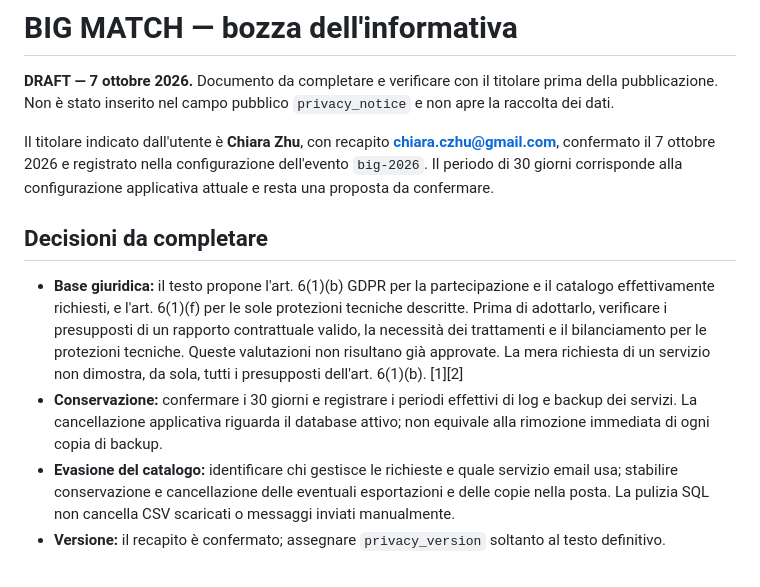
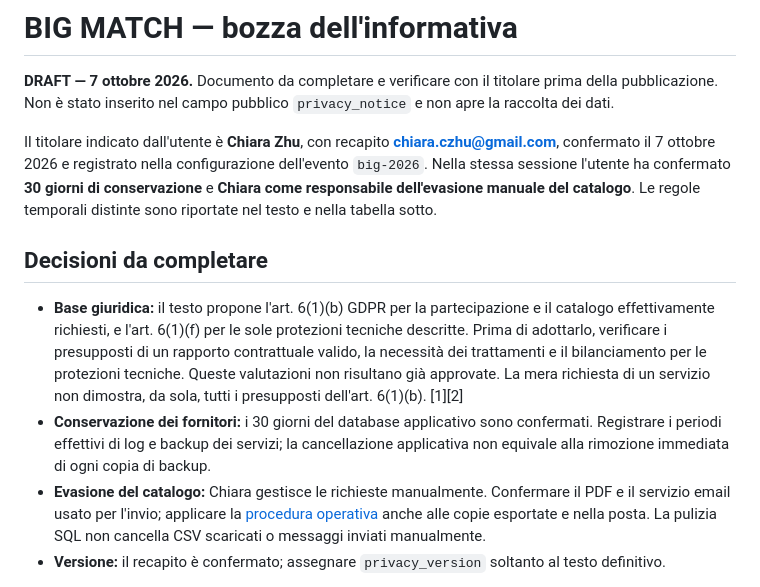
Before and after one commit to emilioquattrini/big-match, a Markdown page: docs/PRIVACY_NOTICE_DRAFT.md, the part around the change. GitHub-like rendering.

Commit message:
Record confirmed retention and catalogue fulfilment procedure

```diff
--- a/docs/PRIVACY_NOTICE_DRAFT.md
+++ b/docs/PRIVACY_NOTICE_DRAFT.md
@@ -2,13 +2,13 @@
 
 **DRAFT — 7 ottobre 2026.** Documento da completare e verificare con il titolare prima della pubblicazione. Non è stato inserito nel campo pubblico `privacy_notice` e non apre la raccolta dei dati.
 
-Il titolare indicato dall'utente è **Chiara Zhu**, con recapito **chiara.czhu@gmail.com**, confermato il 7 ottobre 2026 e registrato nella configurazione dell'evento `big-2026`. Il periodo di 30 giorni corrisponde alla configurazione applicativa attuale e resta una proposta da confermare.
+Il titolare indicato dall'utente è **Chiara Zhu**, con recapito **chiara.czhu@gmail.com**, confermato il 7 ottobre 2026 e registrato nella configurazione dell'evento `big-2026`. Nella stessa sessione l'utente ha confermato **30 giorni di conservazione** e **Chiara come responsabile dell'evasione manuale del catalogo**. Le regole temporali distinte sono riportate nel testo e nella tabella sotto.
 
 ## Decisioni da completare
 
 - **Base giuridica:** il testo propone l'art. 6(1)(b) GDPR per la partecipazione e il catalogo effettivamente richiesti, e l'art. 6(1)(f) per le sole protezioni tecniche descritte. Prima di adottarlo, verificare i presupposti di un rapporto contrattuale valido, la necessità dei trattamenti e il bilanciamento per le protezioni tecniche. Queste valutazioni non risultano già approvate. La mera richiesta di un servizio non dimostra, da sola, tutti i presupposti dell'art. 6(1)(b). [1][2]
-- **Conservazione:** confermare i 30 giorni e registrare i periodi effettivi di log e backup dei servizi. La cancellazione applicativa riguarda il database attivo; non equivale alla rimozione immediata di ogni copia di backup.
-- **Evasione del catalogo:** identificare chi gestisce le richieste e quale servizio email usa; stabilire conservazione e cancellazione delle eventuali esportazioni e delle copie nella posta. La pulizia SQL non cancella CSV scaricati o messaggi inviati manualmente.
+- **Conservazione dei fornitori:** i 30 giorni del database applicativo sono confermati. Registrare i periodi effettivi di log e backup dei servizi; la cancellazione applicativa non equivale alla rimozione immediata di ogni copia di backup.
+- **Evasione del catalogo:** Chiara gestisce le richieste manualmente. Confermare il PDF e il servizio email usato per l'invio; applicare la [procedura operativa](CATALOGUE_OPERATIONS.md) anche alle copie esportate e nella posta. La pulizia SQL non cancella CSV scaricati o messaggi inviati manualmente.
 - **Versione:** il recapito è confermato; assegnare `privacy_version` soltanto al testo definitivo.
 
 Il checkbox del catalogo documenta la richiesta e la presa visione dell'informativa. La partecipazione si salva al terzo tap e non registra un consenso separato. Se si decidesse di basare la partecipazione sul consenso, occorrerebbe adeguare anche il flusso e la sua registrazione; cambiare soltanto il testo non sarebbe sufficiente.
```
Also changed, not shown: docs/CATALOGUE_OPERATIONS.md (added, +50 -0 lines), docs/IMPLEMENTATION_STATUS.md (+2 -2 lines).
